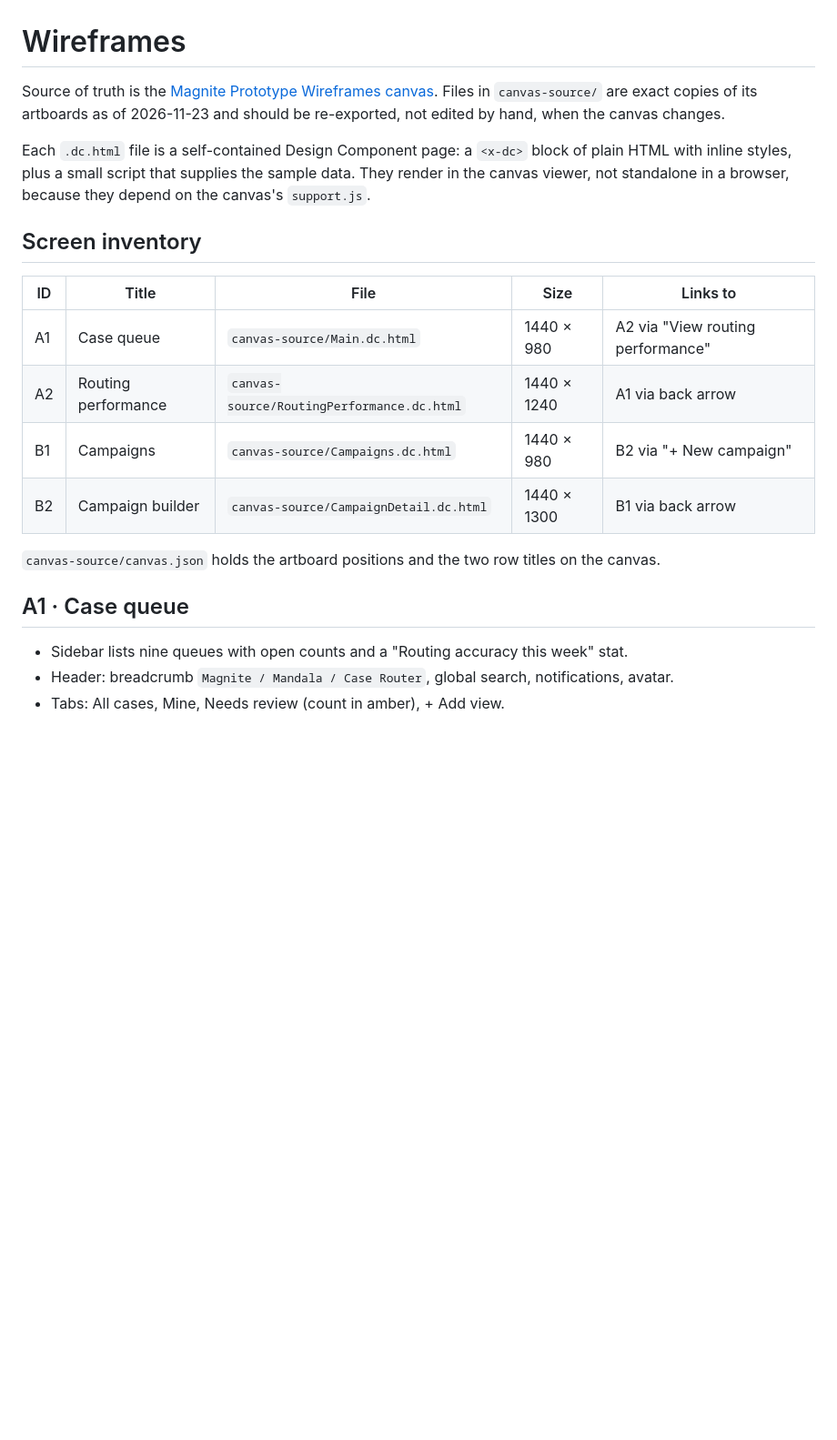
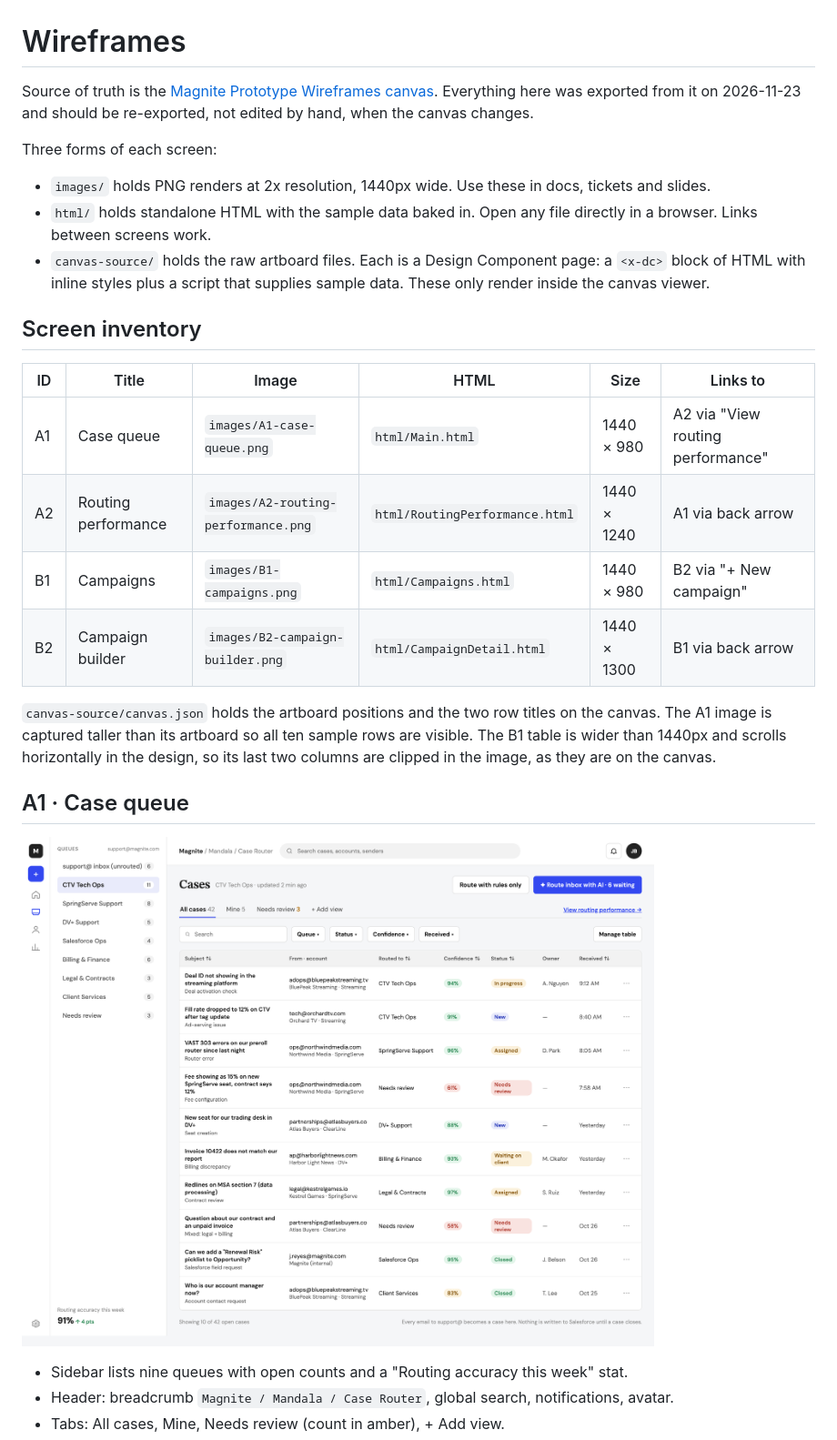
Before and after one commit to sl12854-cloud/Magnite-Prototype, a Markdown page: wireframes/README.md, the part around one of its changes. Shown at 91% size. GitHub-like rendering; pictures changed too: wireframes/images/A1-case-queue.png (added); blank space fills up the shorter version.

```diff
--- a/wireframes/README.md
+++ b/wireframes/README.md
@@ -1,21 +1,27 @@
 # Wireframes
 
-Source of truth is the [Magnite Prototype Wireframes canvas](https://claude.ai/artifact/Y7N2N6mfc4HmhEveEFsb7j). Files in `canvas-source/` are exact copies of its artboards as of 2026-11-23 and should be re-exported, not edited by hand, when the canvas changes.
+Source of truth is the [Magnite Prototype Wireframes canvas](https://claude.ai/artifact/Y7N2N6mfc4HmhEveEFsb7j). Everything here was exported from it on 2026-11-23 and should be re-exported, not edited by hand, when the canvas changes.
 
-Each `.dc.html` file is a self-contained Design Component page: a `<x-dc>` block of plain HTML with inline styles, plus a small script that supplies the sample data. They render in the canvas viewer, not standalone in a browser, because they depend on the canvas's `support.js`.
+Three forms of each screen:
+
+- `images/` holds PNG renders at 2x resolution, 1440px wide. Use these in docs, tickets and slides.
+- `html/` holds standalone HTML with the sample data baked in. Open any file directly in a browser. Links between screens work.
+- `canvas-source/` holds the raw artboard files. Each is a Design Component page: a `<x-dc>` block of HTML with inline styles plus a script that supplies sample data. These only render inside the canvas viewer.
 
 ## Screen inventory
 
-| ID | Title | File | Size | Links to |
-| --- | --- | --- | --- | --- |
-| A1 | Case queue | `canvas-source/Main.dc.html` | 1440 × 980 | A2 via "View routing performance" |
-| A2 | Routing performance | `canvas-source/RoutingPerformance.dc.html` | 1440 × 1240 | A1 via back arrow |
-| B1 | Campaigns | `canvas-source/Campaigns.dc.html` | 1440 × 980 | B2 via "+ New campaign" |
-| B2 | Campaign builder | `canvas-source/CampaignDetail.dc.html` | 1440 × 1300 | B1 via back arrow |
+| ID | Title | Image | HTML | Size | Links to |
+| --- | --- | --- | --- | --- | --- |
+| A1 | Case queue | `images/A1-case-queue.png` | `html/Main.html` | 1440 × 980 | A2 via "View routing performance" |
+| A2 | Routing performance | `images/A2-routing-performance.png` | `html/RoutingPerformance.html` | 1440 × 1240 | A1 via back arrow |
+| B1 | Campaigns | `images/B1-campaigns.png` | `html/Campaigns.html` | 1440 × 980 | B2 via "+ New campaign" |
+| B2 | Campaign builder | `images/B2-campaign-builder.png` | `html/CampaignDetail.html` | 1440 × 1300 | B1 via back arrow |
 
-`canvas-source/canvas.json` holds the artboard positions and the two row titles on the canvas.
+`canvas-source/canvas.json` holds the artboard positions and the two row titles on the canvas. The A1 image is captured taller than its artboard so all ten sample rows are visible. The B1 table is wider than 1440px and scrolls horizontally in the design, so its last two columns are clipped in the image, as they are on the canvas.
 
 ## A1 · Case queue
+
+![Case queue](images/A1-case-queue.png)
 
 - Sidebar lists nine queues with open counts and a "Routing accuracy this week" stat.
 - Header: breadcrumb `Magnite / Mandala / Case Router`, global search, notifications, avatar.
```
Also changed, not shown: other parts of wireframes/README.md (+6 -0 lines), README.md (+15 -5 lines), wireframes/images/A2-routing-performance.png (added), wireframes/images/B1-campaigns.png (added), wireframes/images/B2-campaign-builder.png (added), 4 other files.
